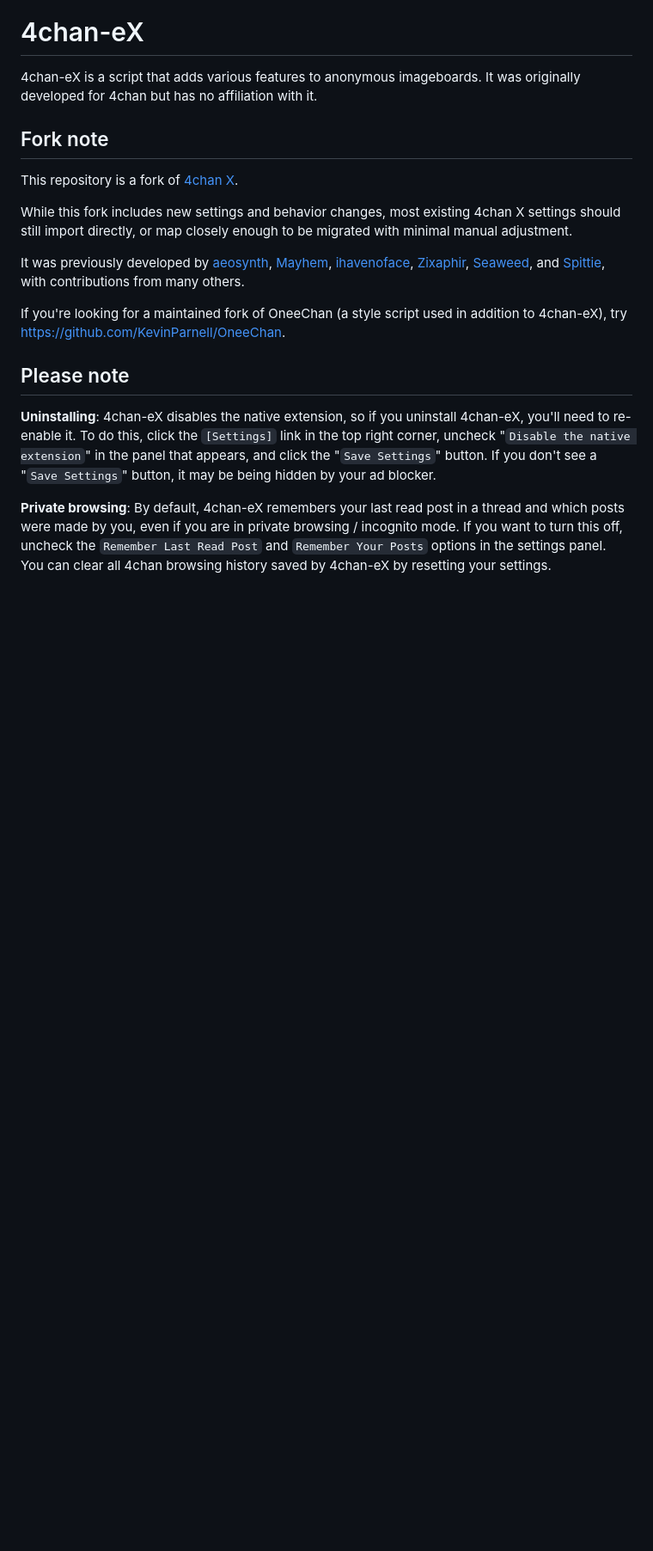
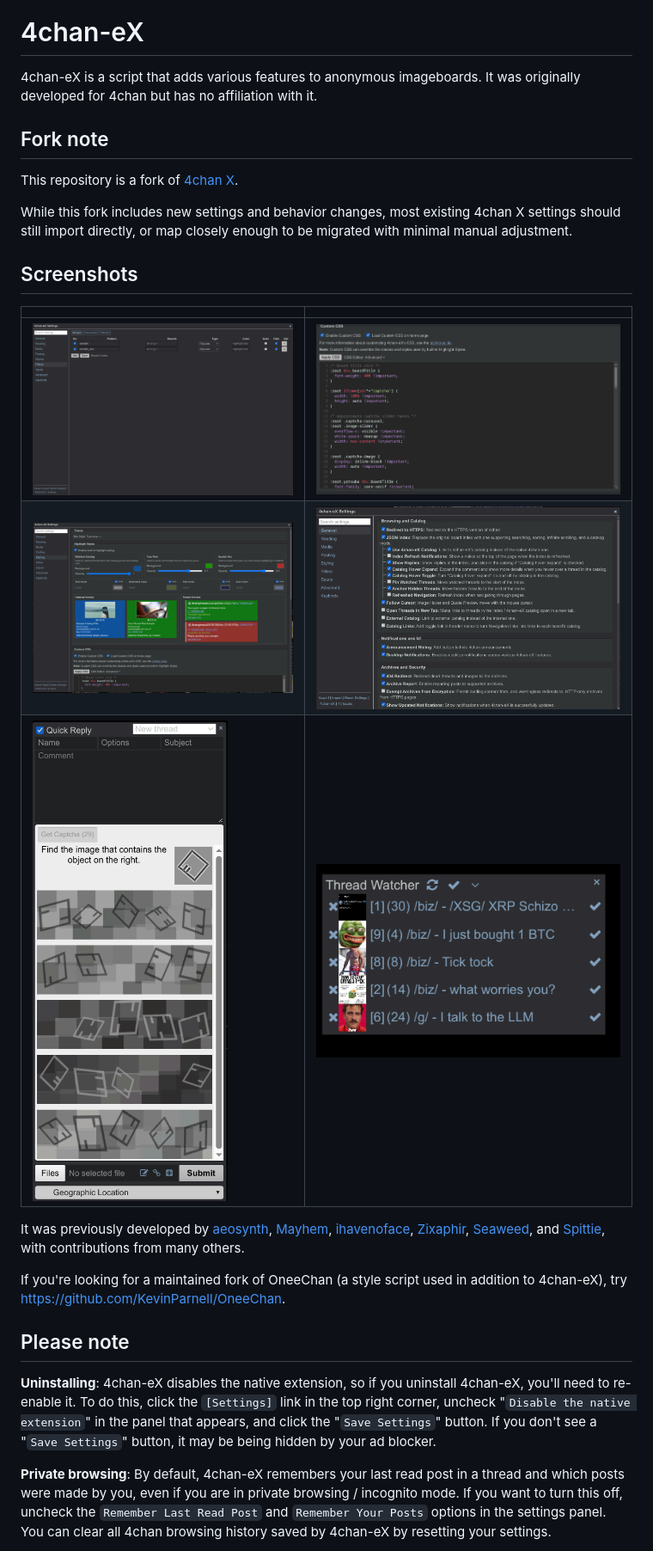
Before and after one commit to cercos/4chan-eX, a Markdown page: README.md, the part around the change printed below. Shown: that part at 86% size. GitHub-like rendering; pictures changed too: img/readme/screenshot-01.png (added), img/readme/screenshot-02.png (added), img/readme/screenshot-03.png (added); blank space fills up the shorter version.

```diff
--- a/README.md
+++ b/README.md
@@ -6,6 +6,13 @@
 This repository is a fork of [4chan X](https://github.com/ccd0/4chan-x).
 
 While this fork includes new settings and behavior changes, most existing 4chan X settings should still import directly, or map closely enough to be migrated with minimal manual adjustment.
+
+## Screenshots
+| | |
+|---|---|
+| ![Screenshot 1](img/readme/screenshot-01.png) | ![Screenshot 2](img/readme/screenshot-02.png) |
+| ![Screenshot 3](img/readme/screenshot-03.png) | ![Screenshot 4](img/readme/screenshot-04.png) |
+| ![Screenshot 5](img/readme/screenshot-05.png) | ![Screenshot 6](img/readme/screenshot-06.png) |
 
 It was previously developed by [aeosynth](https://github.com/aeosynth/4chan-eX), [Mayhem](https://github.com/MayhemYDG/4chan-eX), [ihavenoface](https://github.com/ihavenoface/4chan-eX), [Zixaphir](https://github.com/zixaphir/appchan-x), [Seaweed](https://github.com/seaweedchan/4chan-eX), and [Spittie](https://github.com/Spittie/4chan-eX), with contributions from many others.
 
```
Also changed, not shown: other parts of README.md (+1 -1 lines).
